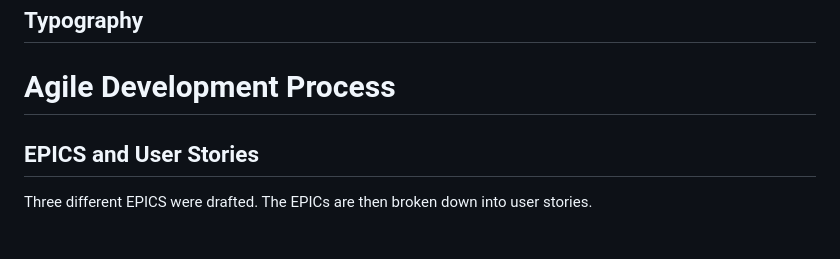
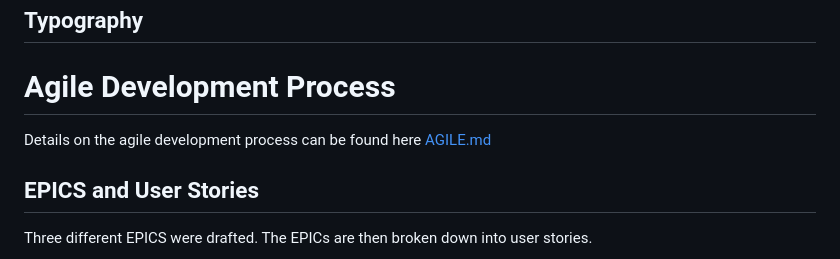
Before and after one commit to Werner-Staeblein/Project-4, a Markdown page: README.md, the part around the change. GitHub-like rendering.

Commit message:
Update README.md
Make link to agile.md from README.md

```diff
--- a/README.md
+++ b/README.md
@@ -35,6 +35,8 @@ The database model (Entity Relationship Diagram | ERD) describes the connection
 
 
 # Agile Development Process
+
+Details on the agile development process can be found here [AGILE.md](agile.md)
 
 ## EPICS and User Stories
 
```
